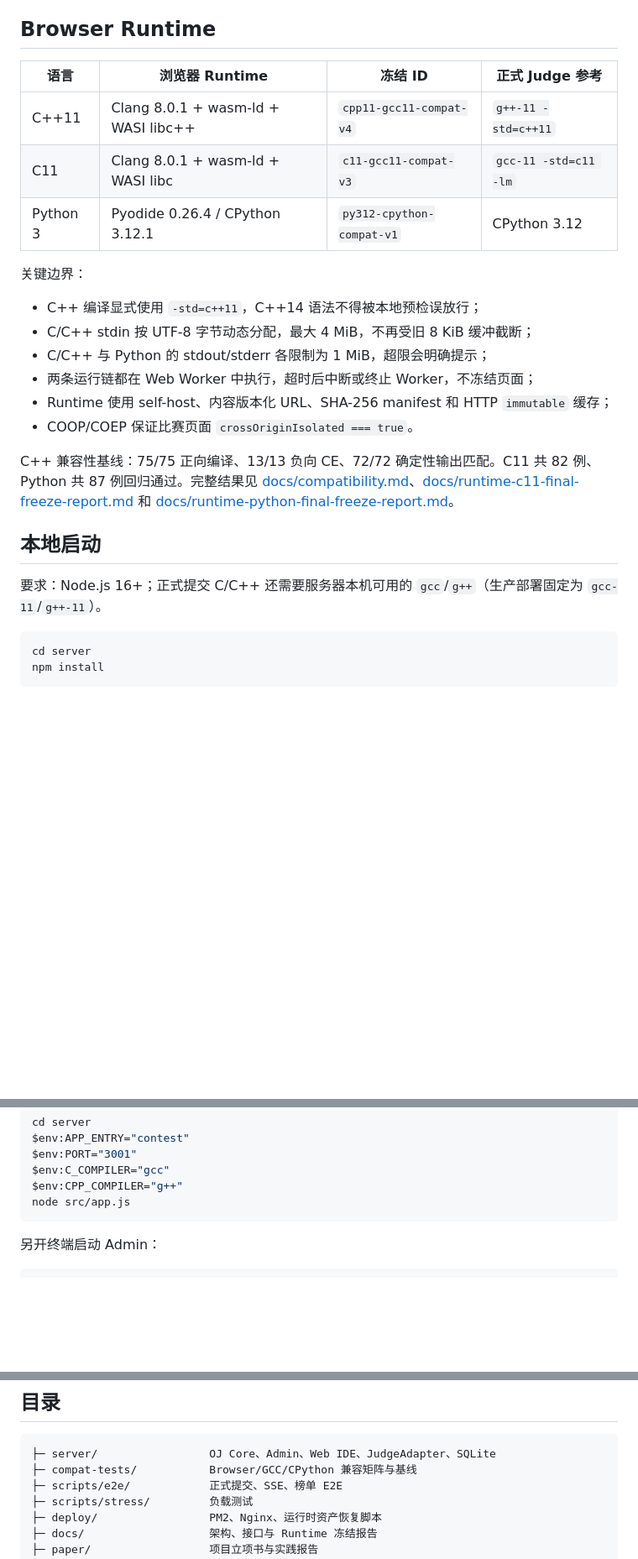
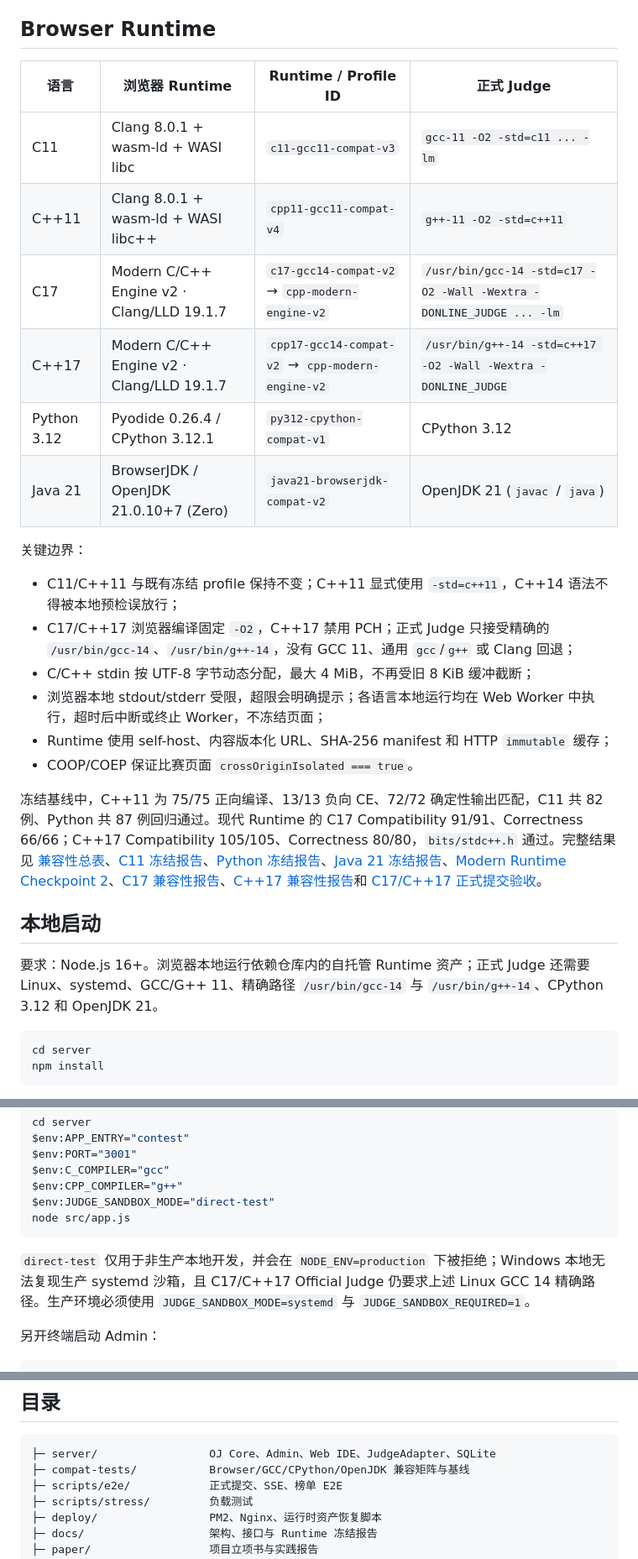
Before and after one commit to neutronstar238/mini, a Markdown page: README.md, 3 parts joined by grey strips. Shown at 84% size. Rendered like a GitHub page; blank space fills up the shorter version.

````diff
--- a/README.md
+++ b/README.md
@@ -30,26 +32,29 @@ Admin Web :3002 ─────────────> OJ Core Internal API
 
 ## Browser Runtime
 
-| 语言 | 浏览器 Runtime | 冻结 ID | 正式 Judge 参考 |
+| 语言 | 浏览器 Runtime | Runtime / Profile ID | 正式 Judge |
 |---|---|---|---|
-| C++11 | Clang 8.0.1 + wasm-ld + WASI libc++ | `cpp11-gcc11-compat-v4` | `g++-11 -std=c++11` |
-| C11 | Clang 8.0.1 + wasm-ld + WASI libc | `c11-gcc11-compat-v3` | `gcc-11 -std=c11 -lm` |
-| Python 3 | Pyodide 0.26.4 / CPython 3.12.1 | `py312-cpython-compat-v1` | CPython 3.12 |
+| C11 | Clang 8.0.1 + wasm-ld + WASI libc | `c11-gcc11-compat-v3` | `gcc-11 -O2 -std=c11 ... -lm` |
+| C++11 | Clang 8.0.1 + wasm-ld + WASI libc++ | `cpp11-gcc11-compat-v4` | `g++-11 -O2 -std=c++11` |
+| C17 | Modern C/C++ Engine v2 · Clang/LLD 19.1.7 | `c17-gcc14-compat-v2` → `cpp-modern-engine-v2` | `/usr/bin/gcc-14 -std=c17 -O2 -Wall -Wextra -DONLINE_JUDGE ... -lm` |
+| C++17 | Modern C/C++ Engine v2 · Clang/LLD 19.1.7 | `cpp17-gcc14-compat-v2` → `cpp-modern-engine-v2` | `/usr/bin/g++-14 -std=c++17 -O2 -Wall -Wextra -DONLINE_JUDGE` |
+| Python 3.12 | Pyodide 0.26.4 / CPython 3.12.1 | `py312-cpython-compat-v1` | CPython 3.12 |
+| Java 21 | BrowserJDK / OpenJDK 21.0.10+7 (Zero) | `java21-browserjdk-compat-v2` | OpenJDK 21 (`javac` / `java`) |
 
 关键边界：
 
-- C++ 编译显式使用 `-std=c++11`，C++14 语法不得被本地预检误放行；
+- C11/C++11 与既有冻结 profile 保持不变；C++11 显式使用 `-std=c++11`，C++14 语法不得被本地预检误放行；
+- C17/C++17 浏览器编译固定 `-O2`，C++17 禁用 PCH；正式 Judge 只接受精确的 `/usr/bin/gcc-14`、`/usr/bin/g++-14`，没有 GCC 11、通用 `gcc`/`g++` 或 Clang 回退；
 - C/C++ stdin 按 UTF-8 字节动态分配，最大 4 MiB，不再受旧 8 KiB 缓冲截断；
-- C/C++ 与 Python 的 stdout/stderr 各限制为 1 MiB，超限会明确提示；
-- 两条运行链都在 Web Worker 中执行，超时后中断或终止 Worker，不冻结页面；
+- 浏览器本地 stdout/stderr 受限，超限会明确提示；各语言本地运行均在 Web Worker 中执行，超时后中断或终止 Worker，不冻结页面；
 - Runtime 使用 self-host、内容版本化 URL、SHA-256 manifest 和 HTTP `immutable` 缓存；
 - COOP/COEP 保证比赛页面 `crossOriginIsolated === true`。
 
-C++ 兼容性基线：75/75 正向编译、13/13 负向 CE、72/72 确定性输出匹配。C11 共 82 例、Python 共 87 例回归通过。完整结果见 [docs/compatibility.md](./docs/compatibility.md)、[docs/runtime-c11-final-freeze-report.md](./docs/runtime-c11-final-freeze-report.md) 和 [docs/runtime-python-final-freeze-report.md](./docs/runtime-python-final-freeze-report.md)。
+冻结基线中，C++11 为 75/75 正向编译、13/13 负向 CE、72/72 确定性输出匹配，C11 共 82 例、Python 共 87 例回归通过。现代 Runtime 的 C17 Compatibility 91/91、Correctness 66/66；C++17 Compatibility 105/105、Correctness 80/80，`bits/stdc++.h` 通过。完整结果见 [兼容性总表](./docs/compatibility.md)、[C11 冻结报告](./docs/runtime-c11-final-freeze-report.md)、[Python 冻结报告](./docs/runtime-python-final-freeze-report.md)、[Java 21 冻结报告](./docs/runtime-freeze-java21-v2.md)、[Modern Runtime Checkpoint 2](./docs/MODERN_CPP_PHASE8_CHECKPOINT_2.md)、[C17 兼容性报告](./docs/c17-gcc14-compatibility-report.md)、[C++17 兼容性报告](./docs/cpp17-gcc14-compatibility-report.md)和 [C17/C++17 正式提交验收](./docs/C17_CPP17_FORMAL_SUBMIT_ENABLEMENT.md)。
 
 ## 本地启动
 
-要求：Node.js 16+；正式提交 C/C++ 还需要服务器本机可用的 `gcc`/`g++`（生产部署固定为 `gcc-11`/`g++-11`）。
+要求：Node.js 16+。浏览器本地运行依赖仓库内的自托管 Runtime 资产；正式 Judge 还需要 Linux、systemd、GCC/G++ 11、精确路径 `/usr/bin/gcc-14` 与 `/usr/bin/g++-14`、CPython 3.12 和 OpenJDK 21。
 
 ```powershell
 cd server
@@ -74,8 +79,11 @@ $env:APP_ENTRY="contest"
 $env:PORT="3001"
 $env:C_COMPILER="gcc"
 $env:CPP_COMPILER="g++"
+$env:JUDGE_SANDBOX_MODE="direct-test"
 node src/app.js
 ```
+
+`direct-test` 仅用于非生产本地开发，并会在 `NODE_ENV=production` 下被拒绝；Windows 本地无法复现生产 systemd 沙箱，且 C17/C++17 Official Judge 仍要求上述 Linux GCC 14 精确路径。生产环境必须使用 `JUDGE_SANDBOX_MODE=systemd` 与 `JUDGE_SANDBOX_REQUIRED=1`。
 
 另开终端启动 Admin：
 
@@ -151,7 +173,7 @@ Runtime 资产、版本升级与 COOP/COEP 要求详见 [deploy/RUNNO-RUNTIME.md
 
 ```text
 ├─ server/                 OJ Core、Admin、Web IDE、JudgeAdapter、SQLite
-├─ compat-tests/           Browser/GCC/CPython 兼容矩阵与基线
+├─ compat-tests/           Browser/GCC/CPython/OpenJDK 兼容矩阵与基线
 ├─ scripts/e2e/            正式提交、SSE、榜单 E2E
 ├─ scripts/stress/         负载测试
 ├─ deploy/                 PM2、Nginx、运行时资产恢复脚本
````
Also changed, not shown: other parts of README.md (+26 -10 lines).
